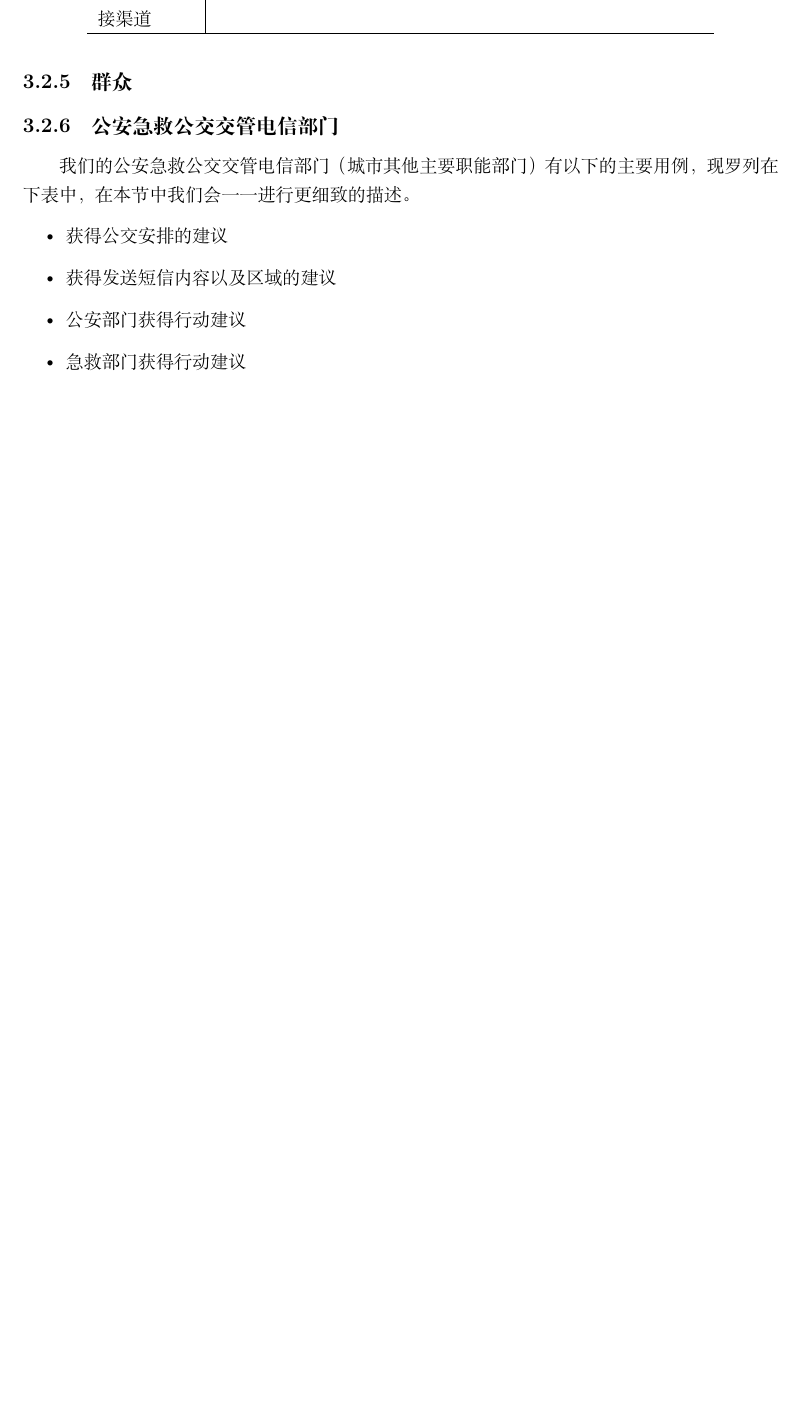
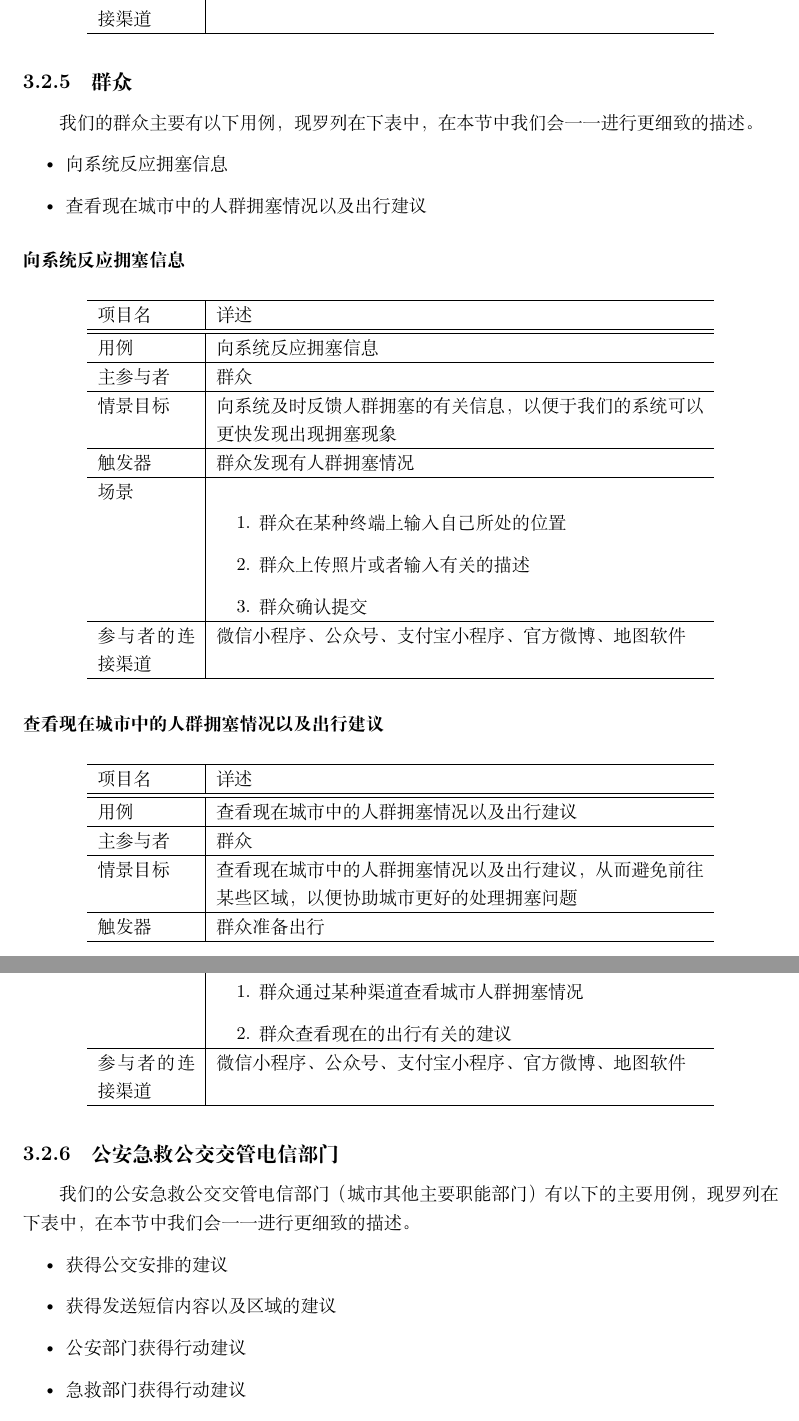
Before and after one commit to bulffi/software-management-doc, a LaTeX document (draft.tex): part of page 32 of 41 before the commit and two parts of pages 32 and 33 of 42 after it, the two joined at a grey line, cut so that both start at the same text, the shorter picture padded with empty space. Compiled offline with XeLaTeX.

Commit message:
添加群众用例

```diff
--- a/draft.tex
+++ b/draft.tex
@@ -1211,6 +1211,58 @@ WIFI辅助定位 & 利用现有的无线网络，配合WIFI标签和相关的移
 \end{longtable}
 
 \subsection{群众}
+我们的群众主要有以下用例，现罗列在下表中，在本节中我们会一一进行更细致的描述。
+\begin{itemize}
+\item 向系统反应拥塞信息
+\item 查看现在城市中的人群拥塞情况以及出行建议
+\end{itemize}
+\subsubsection{向系统反应拥塞信息}
+\begin{longtable}{p{2cm} | p{10cm}}
+\hline
+项目名 & 详述 \\
+\hline
+\hline
+用例 & 向系统反应拥塞信息\\
+\hline
+主参与者 & 群众\\
+\hline
+情景目标 &  向系统及时反馈人群拥塞的有关信息，以便于我们的系统可以更快发现出现拥塞现象\\
+\hline
+触发器 & 群众发现有人群拥塞情况\\
+\hline
+场景 & \begin{enumerate}
+	\item 群众在某种终端上输入自己所处的位置
+	\item 群众上传照片或者输入有关的描述
+	\item 群众确认提交
+\end{enumerate} \\
+\hline
+参与者的连接渠道 & 微信小程序、公众号、支付宝小程序、官方微博、地图软件\\
+\hline
+\end{longtable}
+
+\subsubsection{查看现在城市中的人群拥塞情况以及出行建议}
+\begin{longtable}{p{2cm} | p{10cm}}
+\hline
+项目名 & 详述 \\
+\hline
+\hline
+用例 & 查看现在城市中的人群拥塞情况以及出行建议\\
+\hline
+主参与者 & 群众\\
+\hline
+情景目标 &  查看现在城市中的人群拥塞情况以及出行建议，从而避免前往某些区域，以便协助城市更好的处理拥塞问题\\
+\hline
+触发器 & 群众准备出行\\
+\hline
+场景 & \begin{enumerate}
+	\item 群众通过某种渠道查看城市人群拥塞情况
+	\item 群众查看现在的出行有关的建议
+\end{enumerate} \\
+\hline
+参与者的连接渠道 & 微信小程序、公众号、支付宝小程序、官方微博、地图软件\\
+\hline
+\end{longtable}
+
 \subsection{公安急救公交交管电信部门}
 我们的公安急救公交交管电信部门（城市其他主要职能部门）有以下的主要用例，现罗列在下表中，在本节中我们会一一进行更细致的描述。
 \begin{itemize}
```
Also changed, not shown: draft.tex (2 more changed lines).
